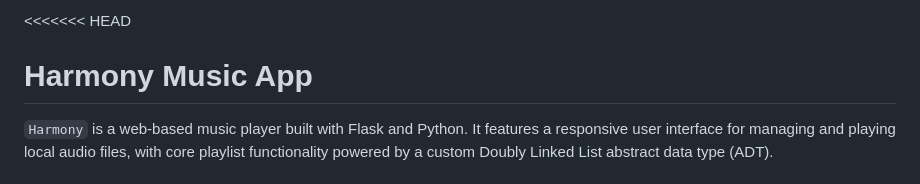
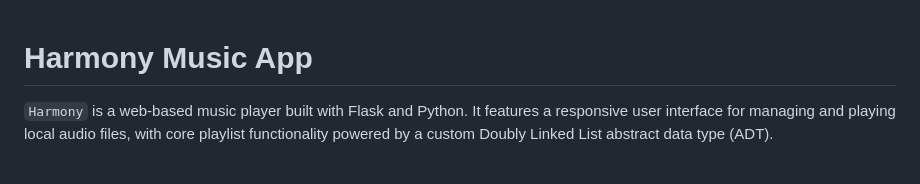
Before and after one commit to rohan-prasad-0/Harmony-Music-App, a Markdown page: README.md, the part around the change. Drawn GitHub-style.

```diff
--- a/README.md
+++ b/README.md
@@ -1,4 +1,3 @@
-<<<<<<< HEAD
 # Harmony Music App
 
 
```
